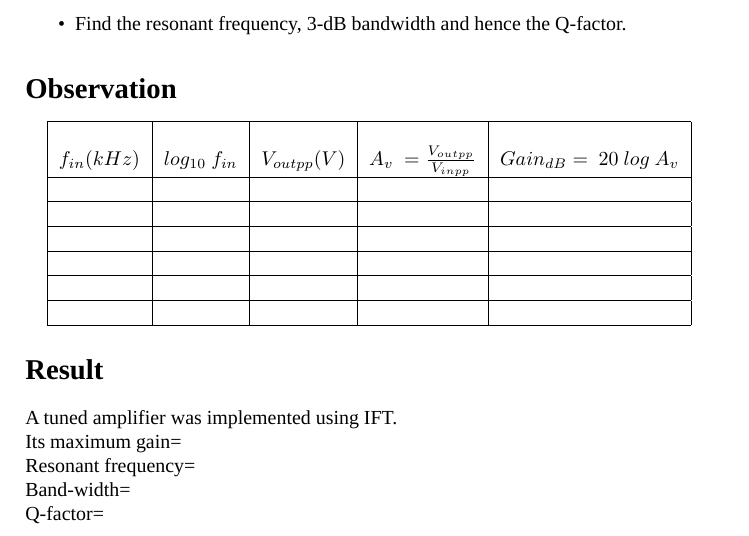
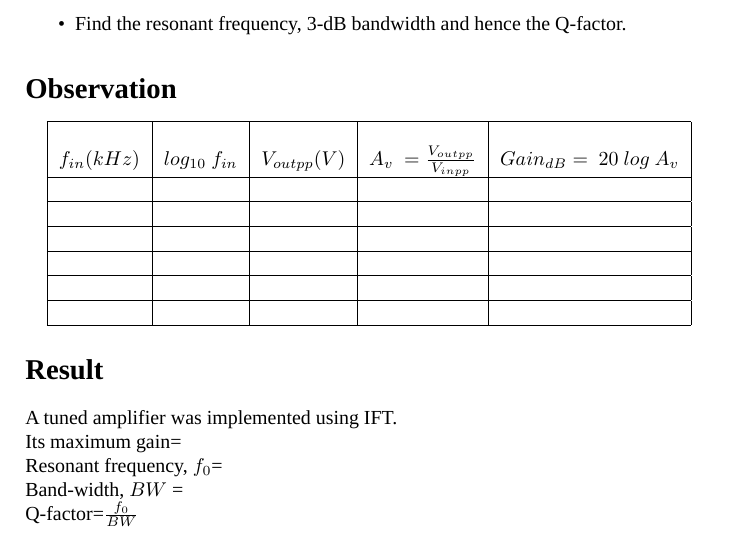
Before and after one commit to kavyamanohar/analogcommunication, a LaTeX book (analogcommunication.tex, which reads chapters/ift.tex): part of page 16 of 65, cut so that both start at the same text. Compiled offline with LuaLaTeX; a missing font is replaced by an installed copy or a similar font.

Commit message:
Added equation in results section

```diff
--- a/chapters/ift.tex
+++ b/chapters/ift.tex
@@ -147,6 +147,6 @@ $f_{in} (kHz) $  & $log_{10}\ f_{in}$  &  $V_{outpp}(V)$ & $A_v\ =\frac{V_{outpp
 \section*{Result}
 A tuned amplifier was implemented using IFT.\\
 Its maximum gain= \\
-Resonant frequency= \\
-Band-width=\\
-Q-factor=
+Resonant frequency, $f_0$= \\
+Band-width, $BW$ =\\
+Q-factor=$\frac{f_0}{BW}$
```
